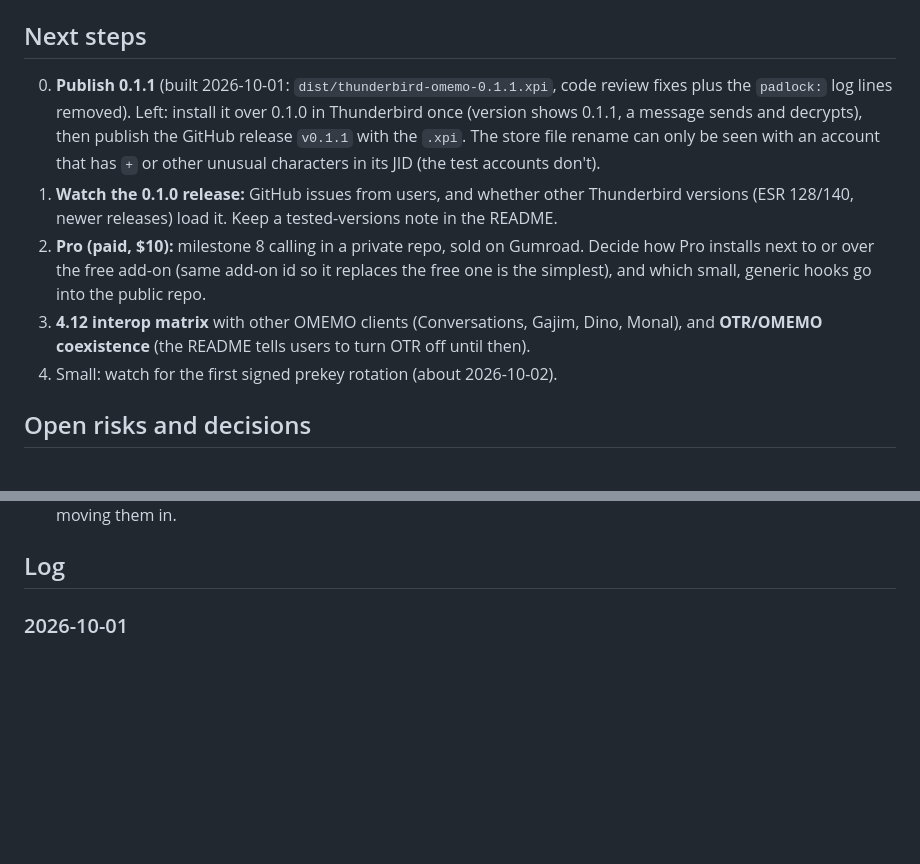
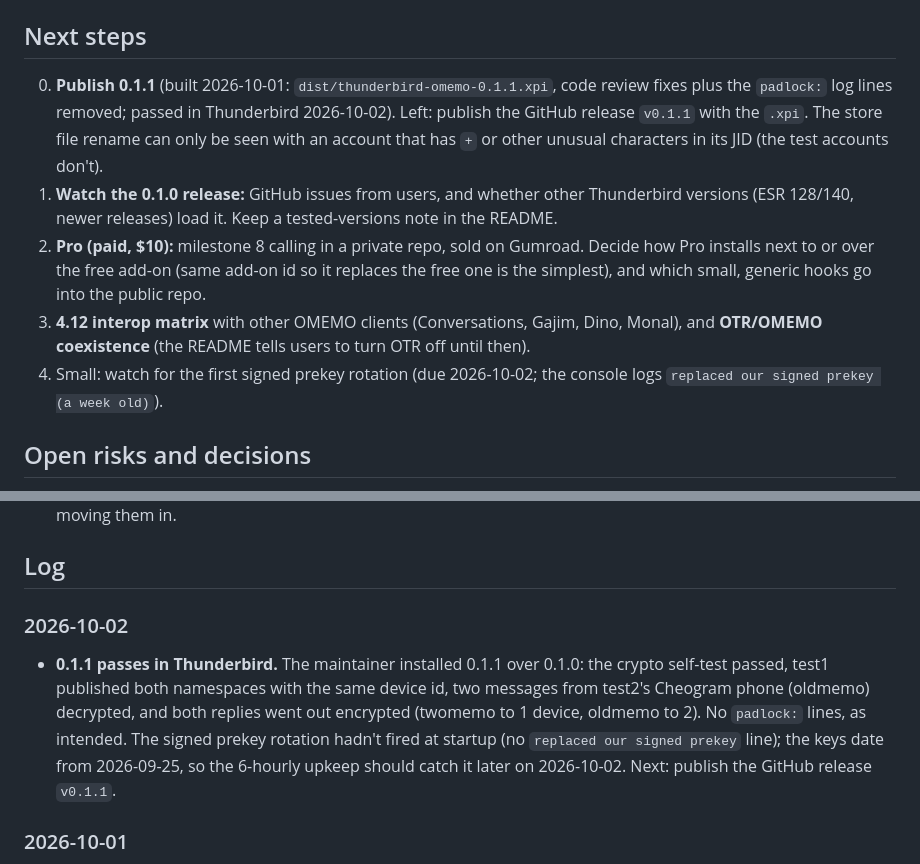
Before and after one commit to precisioncrab/thunderbird-omemo, a Markdown page: docs/STATUS.md, 2 parts joined by grey strips. Rendered like a GitHub page; blank space fills up the shorter version.

Commit message:
STATUS: 0.1.1 passes in Thunderbird; release next

```diff
--- a/docs/STATUS.md
+++ b/docs/STATUS.md
@@ -39,11 +39,11 @@ _Current state and session log, newest on top. The task list is `docs/TASKS.md`;
 
 ## Next steps
 
-0. **Publish 0.1.1** (built 2026-10-01: `dist/thunderbird-omemo-0.1.1.xpi`, code review fixes plus the `padlock:` log lines removed). Left: install it over 0.1.0 in Thunderbird once (version shows 0.1.1, a message sends and decrypts), then publish the GitHub release `v0.1.1` with the `.xpi`. The store file rename can only be seen with an account that has `+` or other unusual characters in its JID (the test accounts don't).
+0. **Publish 0.1.1** (built 2026-10-01: `dist/thunderbird-omemo-0.1.1.xpi`, code review fixes plus the `padlock:` log lines removed; passed in Thunderbird 2026-10-02). Left: publish the GitHub release `v0.1.1` with the `.xpi`. The store file rename can only be seen with an account that has `+` or other unusual characters in its JID (the test accounts don't).
 1. **Watch the 0.1.0 release:** GitHub issues from users, and whether other Thunderbird versions (ESR 128/140, newer releases) load it. Keep a tested-versions note in the README.
 2. **Pro (paid, $10):** milestone 8 calling in a private repo, sold on Gumroad. Decide how Pro installs next to or over the free add-on (same add-on id so it replaces the free one is the simplest), and which small, generic hooks go into the public repo.
 3. **4.12 interop matrix** with other OMEMO clients (Conversations, Gajim, Dino, Monal), and **OTR/OMEMO coexistence** (the README tells users to turn OTR off until then).
-4. Small: watch for the first signed prekey rotation (about 2026-10-02).
+4. Small: watch for the first signed prekey rotation (due 2026-10-02; the console logs `replaced our signed prekey (a week old)`).
 
 ## Open risks and decisions
 
@@ -56,6 +56,9 @@ _Current state and session log, newest on top. The task list is `docs/TASKS.md`;
 - **The project-root docs are not in git:** `NEXT.md`, `_context.md` and `AGENTS.md` sit outside the repo. Consider moving them in.
 
 ## Log
+
+### 2026-10-02
+- **0.1.1 passes in Thunderbird.** The maintainer installed 0.1.1 over 0.1.0: the crypto self-test passed, test1 published both namespaces with the same device id, two messages from test2's Cheogram phone (oldmemo) decrypted, and both replies went out encrypted (twomemo to 1 device, oldmemo to 2). No `padlock:` lines, as intended. The signed prekey rotation hadn't fired at startup (no `replaced our signed prekey` line); the keys date from 2026-09-25, so the 6-hourly upkeep should catch it later on 2026-10-02. Next: publish the GitHub release `v0.1.1`.
 
 ### 2026-10-01
 - **0.1.1 built, not yet published.** Version 0.1.1 in `manifest.json`, `package.json`, `package-lock.json` and the README. Removed the temporary `padlock:` diagnostics from `bridge.js` (the lock grouping was confirmed 2026-09-26) and the test line that checked for them; the padlock itself is still tested. 265 tests pass. `npm run package` gives `dist/thunderbird-omemo-0.1.1.xpi`.
```
